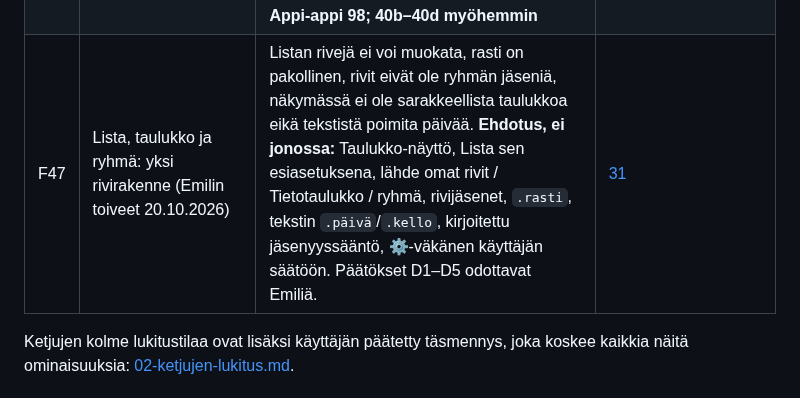
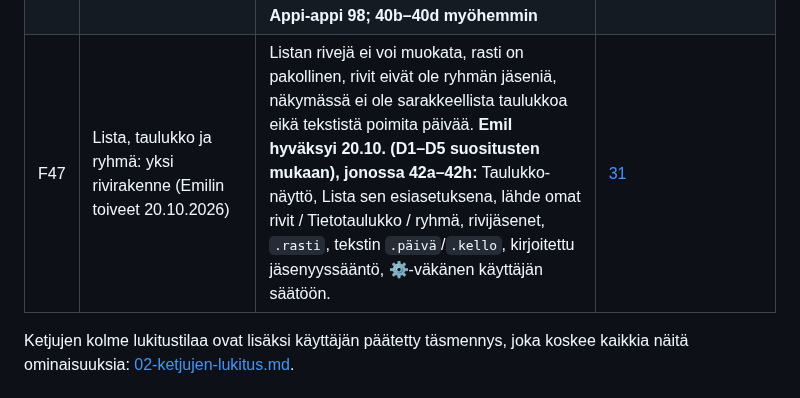
Before and after one commit to Kasibanaani/P-iv-kartta, a Markdown page: appiappi/SUUNNITELMA.md, the part around the change. Drawn GitHub-style.

```diff
--- a/appiappi/SUUNNITELMA.md
+++ b/appiappi/SUUNNITELMA.md
@@ -98,7 +98,7 @@ Numerot vastaavat alkuperäistä ideointikokonaisuutta. Tila on tarkistushetken
 | F44 | Päätöspuu: napit nuolilla, seuraava taso näkyviin (Emilin ajatus 19.10.2026) | Puu onnistuu nyt Muistilla ja näkyy kun -kaavoilla, 2–3 palikkaa per haara. Ehdotus: Ikkunan uusi tapa PÄÄTÖSPUU (nuoli jäsenestä jäseneen = seuraavat näkyviin, kylkinuoli ja ↔, silmukat), sisempi ikkuna kysymyksenä, Alueen asettelu Allekkain/Ruudukko näkyville. **Hyväksytty 19.10., toteutettu Appi-appi 88** | [28](suunnitelmat/28-paatospuu.md) |
 | F45 | Yleispalikka ja yleisikkuna: kirjoitus päättää palikan (Emilin ajatus 19.10.2026) | Arvo, Muisti, Kaava ja Kaavan tulos jakavat saman ulostulon, ja arvokenttä päättelee jo kaavan tekstistä. Ehdotus: yksi Yleispalikka (laji kirjoituksesta, valikossa vain sopivat, lukittu laji punaisena jos ei sovi, nimi ja viite kirjoitusosassa, venytys sivulle), Yleisikkuna (tarkoitus ja yhdistely samasta valikosta), ryhmä ikkunassa; uudet paletin yläreunaan, vanhat rinnalle. **Emil pyysi jonon kärkeen 19.10.; 37a ja 37b toteutettu Appi-appi 90–91; jonossa 37c, 37d–37f ⏸** | [29](suunnitelmat/29-yleispalikka.md) |
 | F46 | Sääntö: yleispalikka ohjaa toista palikkaa ilman nuolta (Emilin ajatus 20.10.2026, ”masterpalikka”) | JOS on hetki eikä palauta tilaa; voimassa pitävä ohjaus vaati nuolen kohteen omaan kohtaan. Ehdotus: yleispalikan laji Sääntö: `jos … niin @kohde.ominaisuus = arvo` voimassa ehdon ajan, `kun …` kerran (myös vaihda, käynnistä, pysäytä). **Emil pyysi tekemään heti 20.10.; vaihe 1 toteutettu Appi-appi 98; 40b–40d myöhemmin** | [30](suunnitelmat/30-saanto.md) |
-| F47 | Lista, taulukko ja ryhmä: yksi rivirakenne (Emilin toiveet 20.10.2026) | Listan rivejä ei voi muokata, rasti on pakollinen, rivit eivät ole ryhmän jäseniä, näkymässä ei ole sarakkeellista taulukkoa eikä tekstistä poimita päivää. **Ehdotus, ei jonossa:** Taulukko-näyttö, Lista sen esiasetuksena, lähde omat rivit / Tietotaulukko / ryhmä, rivijäsenet, `.rasti`, tekstin `.päivä`/`.kello`, kirjoitettu jäsenyyssääntö, ⚙-väkänen käyttäjän säätöön. Päätökset D1–D5 odottavat Emiliä. | [31](suunnitelmat/31-lista-taulukko-ja-ryhma.md) |
+| F47 | Lista, taulukko ja ryhmä: yksi rivirakenne (Emilin toiveet 20.10.2026) | Listan rivejä ei voi muokata, rasti on pakollinen, rivit eivät ole ryhmän jäseniä, näkymässä ei ole sarakkeellista taulukkoa eikä tekstistä poimita päivää. **Emil hyväksyi 20.10. (D1–D5 suositusten mukaan), jonossa 42a–42h:** Taulukko-näyttö, Lista sen esiasetuksena, lähde omat rivit / Tietotaulukko / ryhmä, rivijäsenet, `.rasti`, tekstin `.päivä`/`.kello`, kirjoitettu jäsenyyssääntö, ⚙-väkänen käyttäjän säätöön. | [31](suunnitelmat/31-lista-taulukko-ja-ryhma.md) |
 
 Ketjujen kolme lukitustilaa ovat lisäksi käyttäjän päätetty täsmennys, joka koskee kaikkia näitä ominaisuuksia: [02-ketjujen-lukitus.md](suunnitelmat/02-ketjujen-lukitus.md).
 
```
Also changed, not shown: appiappi/TILA.md (+3 -1 lines), appiappi/suunnitelmat/31-lista-taulukko-ja-ryhma.md (+2 -2 lines).
